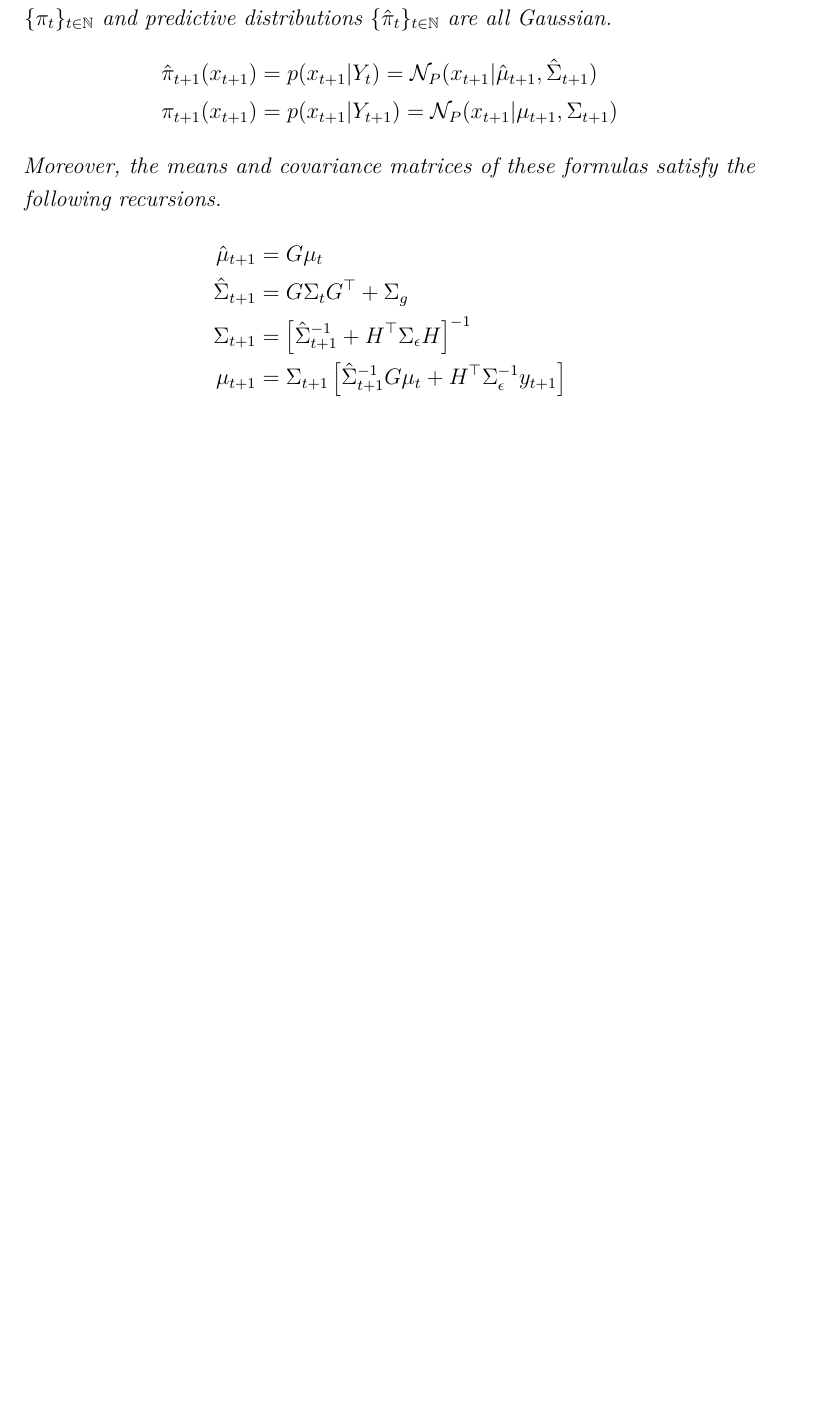
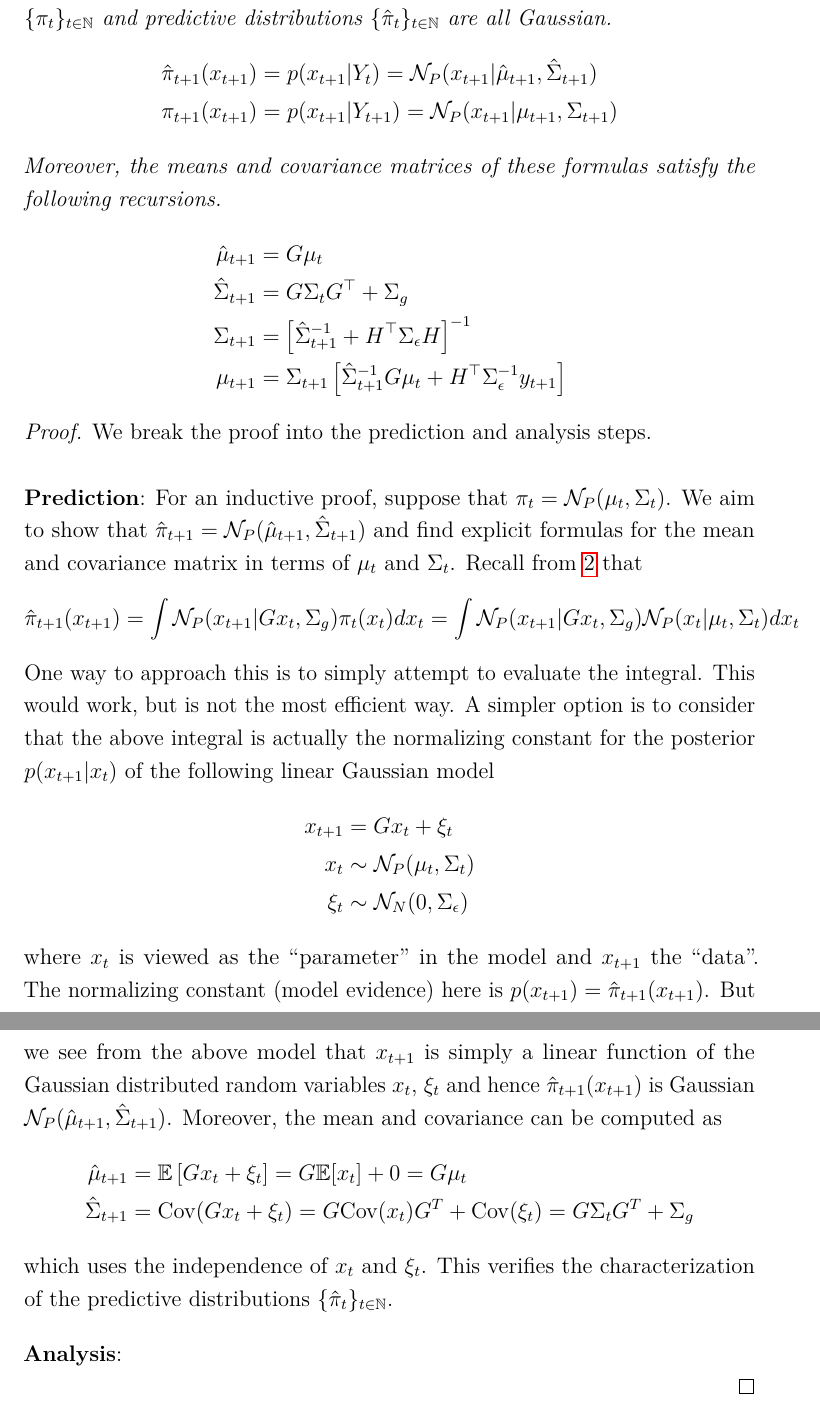
Before and after one commit to arob5/typed-notes, a LaTeX document (data_assimilation_notes.tex): part of page 5 of 5 before the commit and two parts of pages 5 and 6 of 6 after it, the two joined at a grey line, cut so that both start at the same text, the shorter picture padded with empty space. Compiled offline with pdfLaTeX.

Commit message:
Progress on Kalman filter derivation.

```diff
--- a/data_assimilation_notes.tex
+++ b/data_assimilation_notes.tex
@@ -150,5 +150,36 @@ Moreover, the means and covariance matrices of these formulas satisfy the follow
 \end{align*}
 \end{thm}
 
+\begin{proof}
+We break the proof into the prediction and analysis steps. \\
+
+\noindent
+\textbf{Prediction}: For an inductive proof, suppose that $\pi_t = \mathcal{N}_P(\mu_t, \Sigma_t)$. We aim to show that
+$\hat{\pi}_{t + 1} = \mathcal{N}_P(\hat{\mu}_{t + 1}, \hat{\Sigma}_{t + 1})$ and find explicit formulas for the mean and covariance
+matrix in terms of $\mu_t$ and $\Sigma_t$. Recall from \ref{prediction_operator} that
+\[\hat{\pi}_{t + 1}(x_{t+1}) = \int \mathcal{N}_P(x_{t+1}|Gx_t, \Sigma_g) \pi_t(x_t) dx_t = \int \mathcal{N}_P(x_{t+1}|Gx_t, \Sigma_g) \mathcal{N}_P(x_{t}|\mu_t, \Sigma_t) dx_t \]
+One way to approach this is to simply attempt to evaluate the integral. This would work, but is not the most efficient way. A simpler option
+is to consider that the above integral is actually the normalizing constant for the posterior $p(x_{t+1}|x_t)$ of the following linear Gaussian model
+\begin{align*}
+x_{t + 1} &= Gx_t + \xi_t \\
+x_t &\sim \mathcal{N}_P(\mu_t, \Sigma_t) \\
+\xi_t &\sim \mathcal{N}_N(0, \Sigma_\epsilon)
+\end{align*}
+where $x_t$ is viewed as the ``parameter'' in the model and $x_{t+1}$ the ``data''. The normalizing constant (model evidence) here is
+$p(x_{t + 1}) = \hat{\pi}_{t + 1}(x_{t+1})$. But we see from the above model that $x_{t + 1}$ is simply a linear function of the Gaussian distributed
+random variables $x_t$, $\xi_t$ and hence $\hat{\pi}_{t + 1}(x_{t+1})$ is Gaussian $\mathcal{N}_P(\hat{\mu}_{t + 1}, \hat{\Sigma}_{t + 1})$.
+Moreover, the mean and covariance can be computed as
+\begin{align*}
+\hat{\mu}_{t + 1} &= \E\left[Gx_t + \xi_t\right] = G\E[x_t] + 0 = G \mu_t \\
+\hat{\Sigma}_{t + 1} &= \Cov(Gx_t + \xi_t) = G \Cov(x_t) G^T + \Cov(\xi_t) = G \Sigma_t G^T + \Sigma_{g}
+\end{align*}
+which uses the independence of $x_t$ and $\xi_t$. This verifies the characterization of the predictive distributions $\{\hat{\pi}_t\}_{t \in \mathbb{N}}$.
+
+\bigskip
+\noindent
+\textbf{Analysis}:
+
+\end{proof}
+
 
 \end{document}
```
Also changed, not shown: data_assimilation_notes.tex (14 more changed lines).
